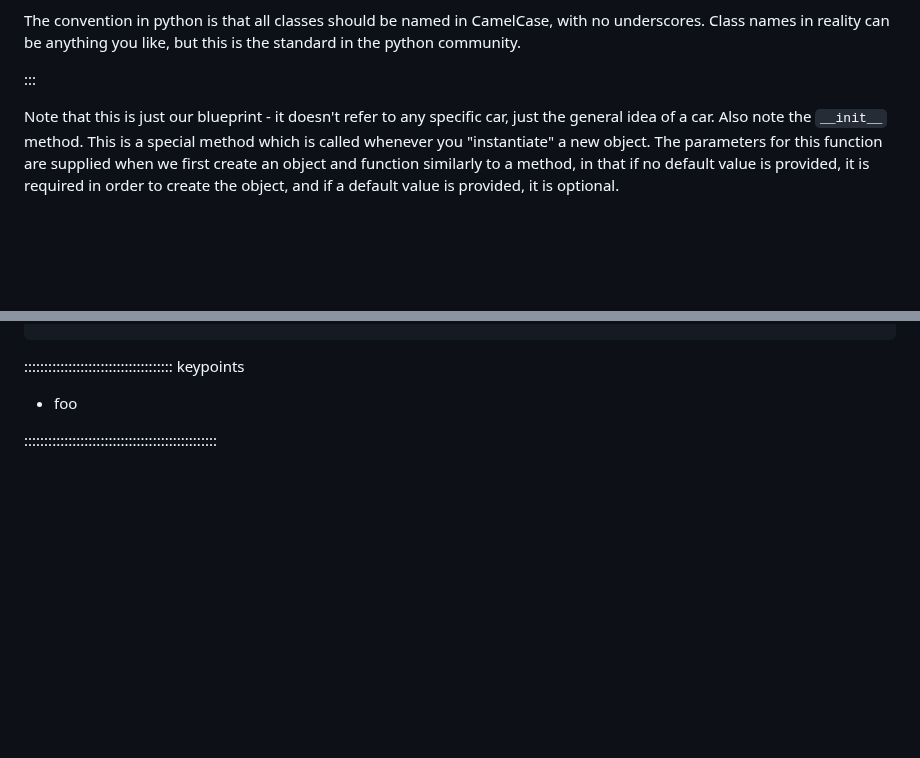
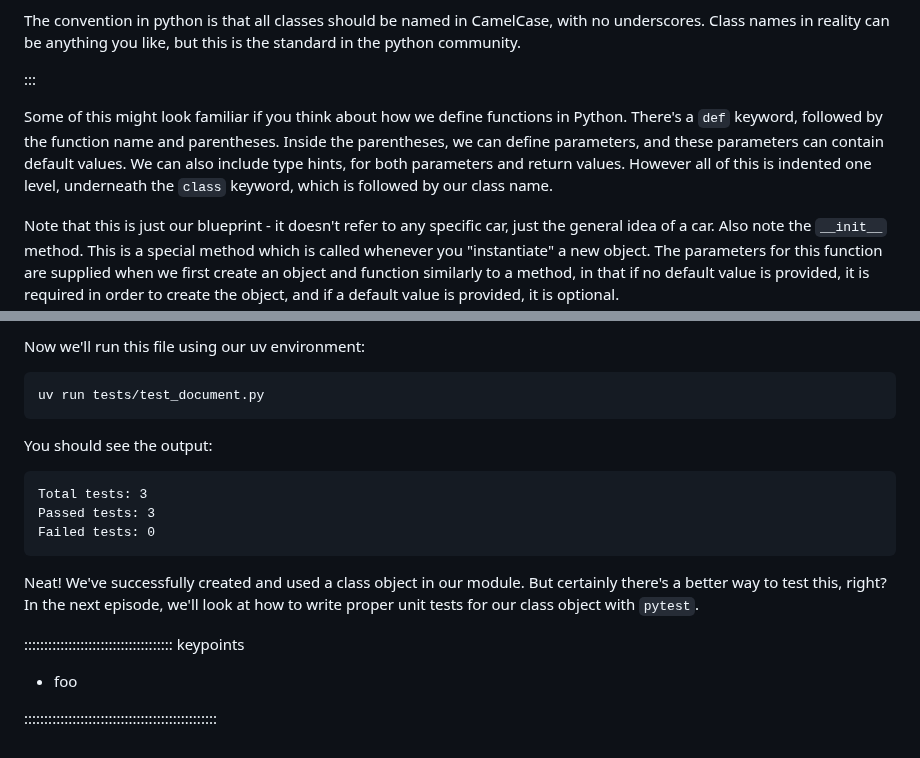
Before and after one commit to dkz2r/python-intermediate-tool, a Markdown page: episodes/03-class-objects.md, 2 parts joined by grey strips. Drawn GitHub-style; blank space fills up the shorter version.

````diff
--- a/episodes/03-class-objects.md
+++ b/episodes/03-class-objects.md
@@ -58,6 +58,13 @@ Class names in reality can be anything you like, but this is the standard in the
 
 :::
 
+
+Some of this might look familiar if you think about how we define functions in Python. There's a
+`def` keyword, followed by the function name and parentheses. Inside the parentheses, we can define
+parameters, and these parameters can contain default values. We can also include type hints, for
+both parameters and return values. However all of this is indented one level, underneath the
+`class` keyword, which is followed by our class name.
+
 Note that this is just our blueprint - it doesn't refer to any specific car, just the general idea
 of a car. Also note the `__init__` method. This is a special method which is called whenever you
 "instantiate" a new object. The parameters for this function are supplied when we first create an
@@ -135,3 +215,20 @@ class Document:
+Now we'll run this file using our uv environment:
+
+```bash
+uv run tests/test_document.py
+```
+
+You should see the output:
+
+```
+Total tests: 3
+Passed tests: 3
+Failed tests: 0
+```
+
+Neat! We've successfully created and used a class object in our module. But certainly there's a
+better way to test this, right? In the next episode, we'll look at how to write proper unit tests
+for our class object with `pytest`.
 
 ::::::::::::::::::::::::::::::::::::: keypoints
 
````
Also changed, not shown: other parts of episodes/03-class-objects.md (+75 -2 lines), episodes/02-creating-a-module.md (+46 -22 lines).
